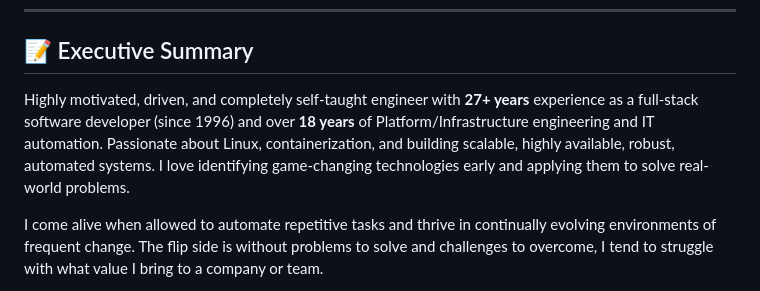
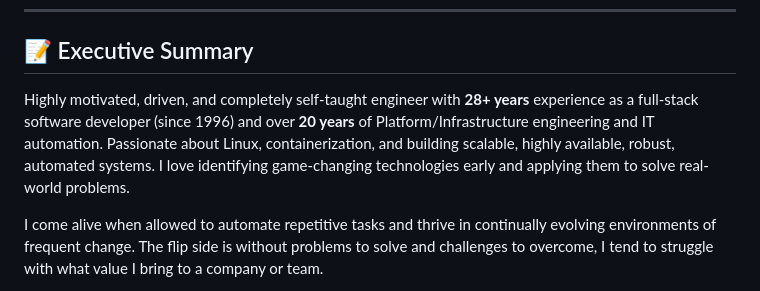
Before and after one commit to danielbodnar/danielbodnar.old, a Markdown page: README.md, the part around the change. Drawn GitHub-style.

Commit message:
Revise experience years in README
Signed-off-by: Daniel Bodnar <1790726+danielbodnar@users.noreply.github.com>

```diff
--- a/README.md
+++ b/README.md
@@ -12,7 +12,7 @@
 
 ## 📝 Executive Summary
 
-Highly motivated, driven, and completely self-taught engineer with **27+ years** experience as a full-stack software developer (since 1996) and over **18 years** of Platform/Infrastructure engineering and IT automation. Passionate about Linux, containerization, and building scalable, highly available, robust, automated systems.  I love identifying game-changing technologies early and applying them to solve real-world problems.
+Highly motivated, driven, and completely self-taught engineer with **28+ years** experience as a full-stack software developer (since 1996) and over **20 years** of Platform/Infrastructure engineering and IT automation. Passionate about Linux, containerization, and building scalable, highly available, robust, automated systems.  I love identifying game-changing technologies early and applying them to solve real-world problems.
 
 I come alive when allowed to automate repetitive tasks and thrive in continually evolving environments of frequent change. The flip side is without problems to solve and challenges to overcome, I tend to struggle with what value I bring to a company or team.
 
```
